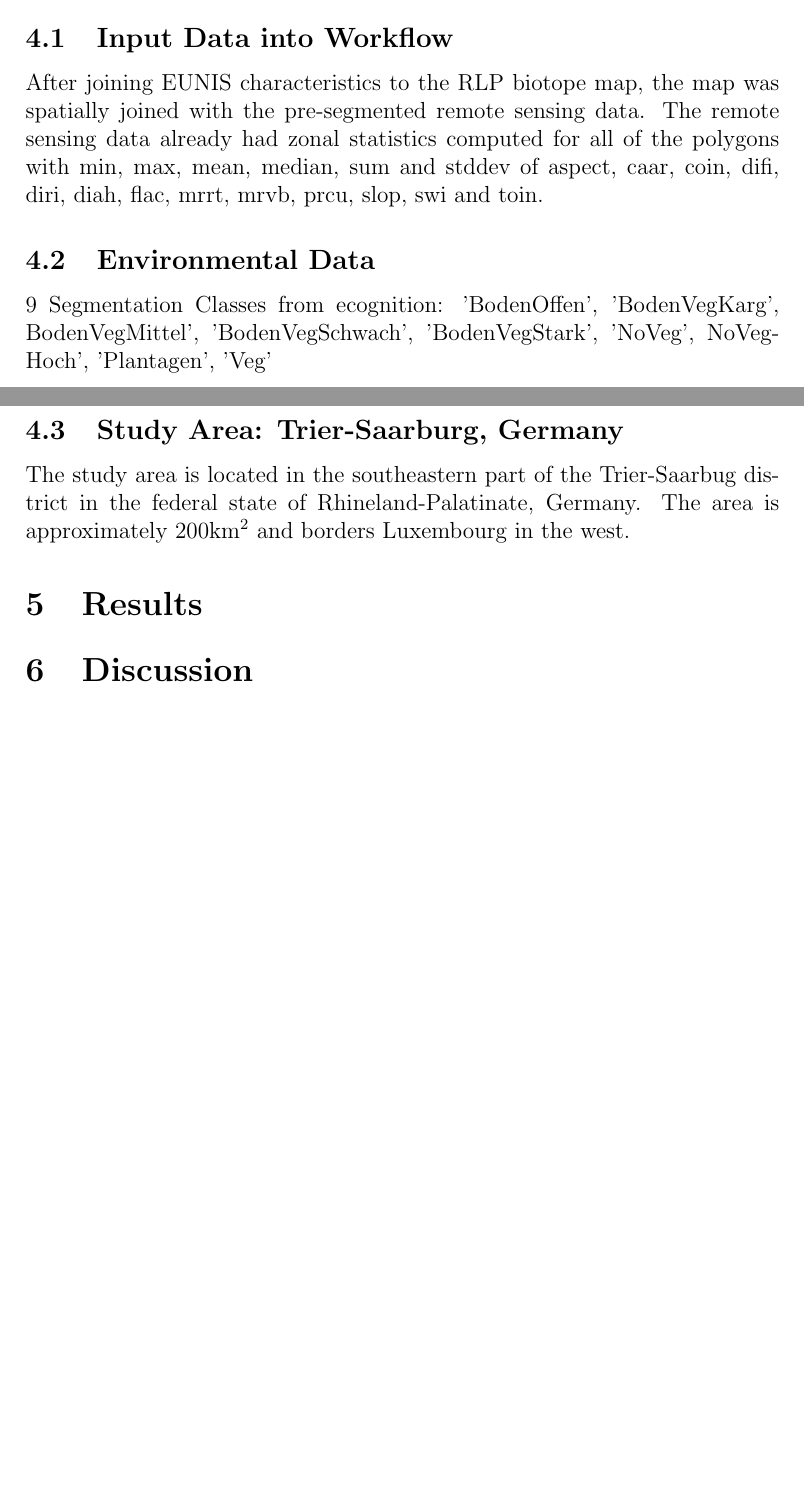
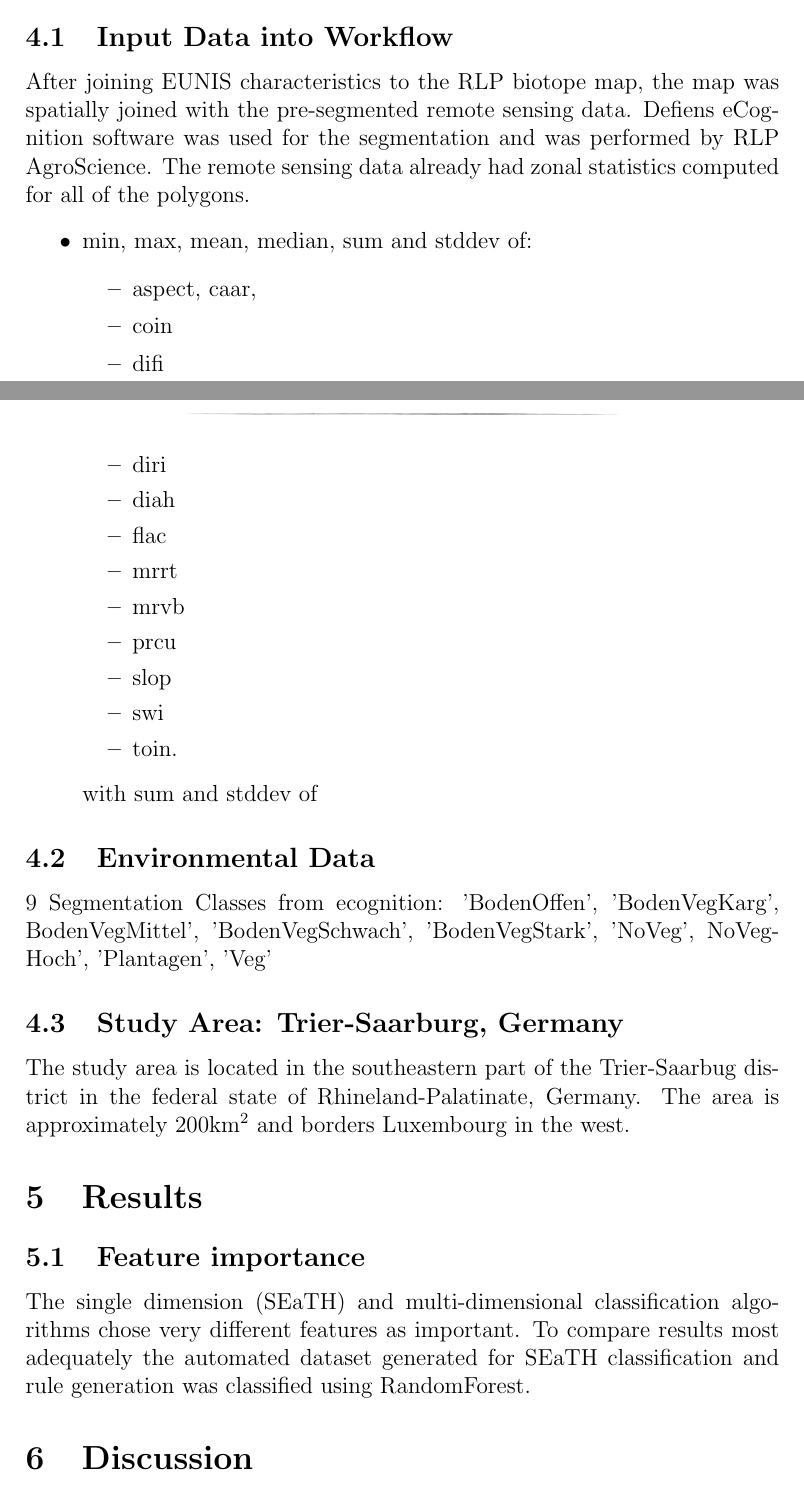
Before and after one commit to mellowizz/thesis-paper, a LaTeX document (paper/document.tex): two parts of pages 4 and 5 of 5, joined at a grey line, cut so that both start at the same text, the shorter picture padded with empty space. Compiled offline with pdfLaTeX.

```diff
--- a/paper/document.tex
+++ b/paper/document.tex
@@ -155,10 +156,27 @@
 \section{Method}
 \subsection{Input Data into Workflow}
 After joining EUNIS characteristics to the RLP biotope map, the map was
-spatially joined with the pre-segmented remote sensing data. The remote sensing
-data already had zonal statistics computed for all of the polygons with min,
-max, mean, median, sum and stddev of aspect, caar, coin, difi, diri, diah, flac,
-mrrt, mrvb, prcu, slop, swi and toin.
+spatially joined with the pre-segmented remote sensing data. Defiens eCognition
+software was used for the segmentation and was performed by RLP AgroScience.
+The remote sensing data already had zonal statistics computed for all of the
+polygons.
+\begin{itemize}
+  \item min, max, mean, median, sum and stddev of:
+  \begin{itemize}
+    \item aspect, caar,
+	\item coin
+	\item difi
+	\item diri
+	\item diah
+	\item flac
+	\item mrrt
+	\item mrvb
+	\item prcu
+	\item slop
+	\item swi
+	\item toin.
+  \end{itemize}with  sum and stddev of
+\end{itemize}
 
 %% ROC? Recall Percision? Evaluation of quality?
 
@@ -173,9 +191,17 @@
 The study area is located in the southeastern part of the Trier-Saarbug district
 in the federal state of Rhineland-Palatinate, Germany. The area is
 approximately 200km$^{2}$ and borders Luxembourg in the west.
+\begin{figure}
+	\includegraphics[height=0.5, width=\textwidth]{diagrams/study_area_small.png}
+\end{figure}
+
 
 \section{Results}
-
+\subsection{Feature importance}
+The single dimension (SEaTH) and multi-dimensional classification
+algorithms chose very different features as important. To compare results
+most adequately the automated dataset generated for SEaTH classification
+and rule generation was classified using RandomForest.
 \section{Discussion}
 
 \section{Conclusion}
```
Also changed, not shown: paper/diagrams/c_tree_labeled.png (added), paper/diagrams/etree_1000_top20.png (added), paper/diagrams/etree_200_top20.png (added), paper/diagrams/rf_1000_top20.png (added), paper/diagrams/study_area_small.png (added), paper/document.tex (1 more changed lines).
